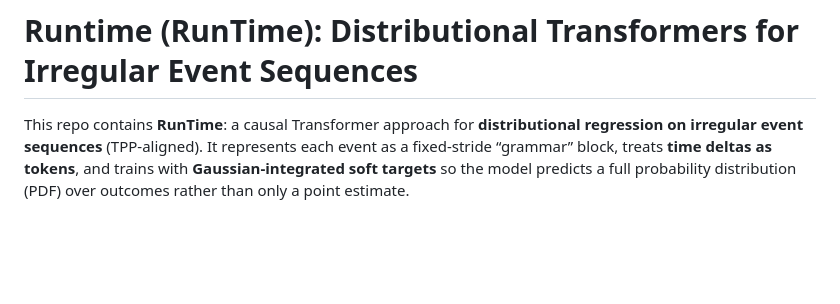
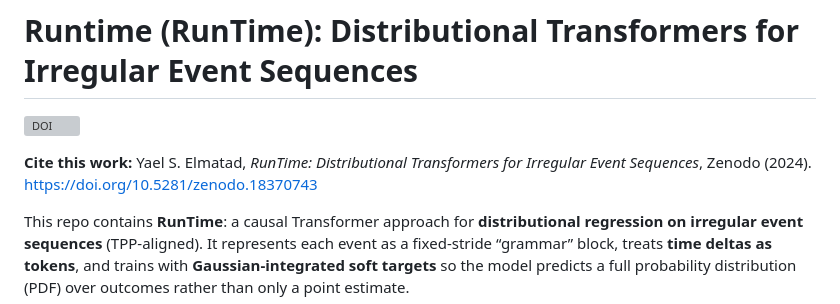
Before and after one commit to yaelelmatad/RunTime-Public, a Markdown page: README.md, the part around the change. Rendered like a GitHub page; blank space fills up the shorter version; grey boxes are pictures that could not be loaded.

Commit message:
Add Zenodo badge

```diff
--- a/README.md
+++ b/README.md
@@ -1,4 +1,7 @@
 # Runtime (RunTime): Distributional Transformers for Irregular Event Sequences
+[![DOI](https://zenodo.org/badge/1139424380.svg)](https://doi.org/10.5281/zenodo.18370743)
+
+**Cite this work:** Yael S. Elmatad, *RunTime: Distributional Transformers for Irregular Event Sequences*, Zenodo (2024). https://doi.org/10.5281/zenodo.18370743
 
 This repo contains **RunTime**: a causal Transformer approach for **distributional regression on irregular event sequences** (TPP-aligned). It represents each event as a fixed-stride “grammar” block, treats **time deltas as tokens**, and trains with **Gaussian-integrated soft targets** so the model predicts a full probability distribution (PDF) over outcomes rather than only a point estimate.
 
```
